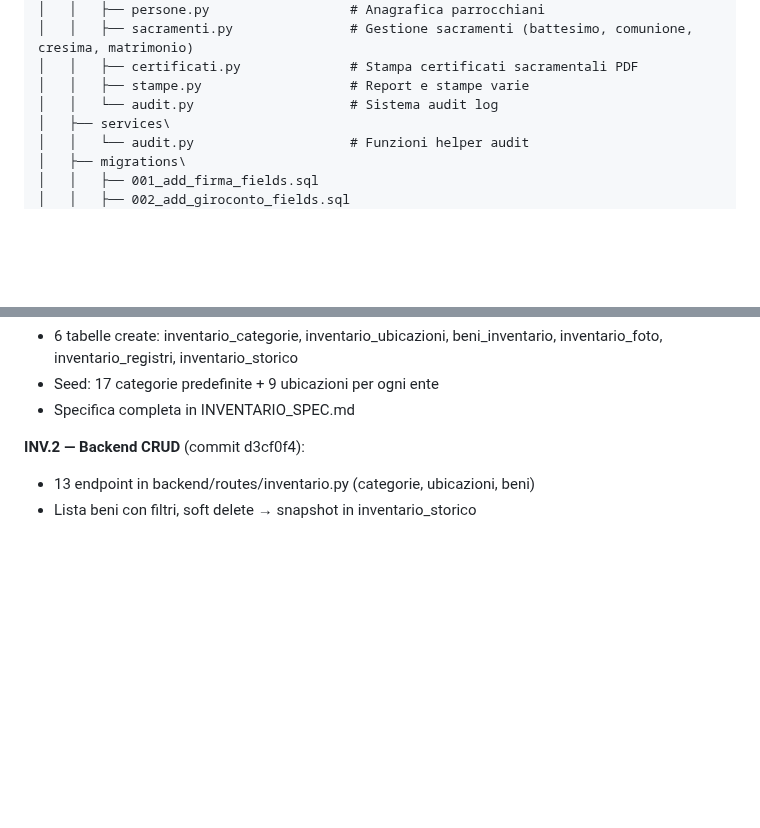
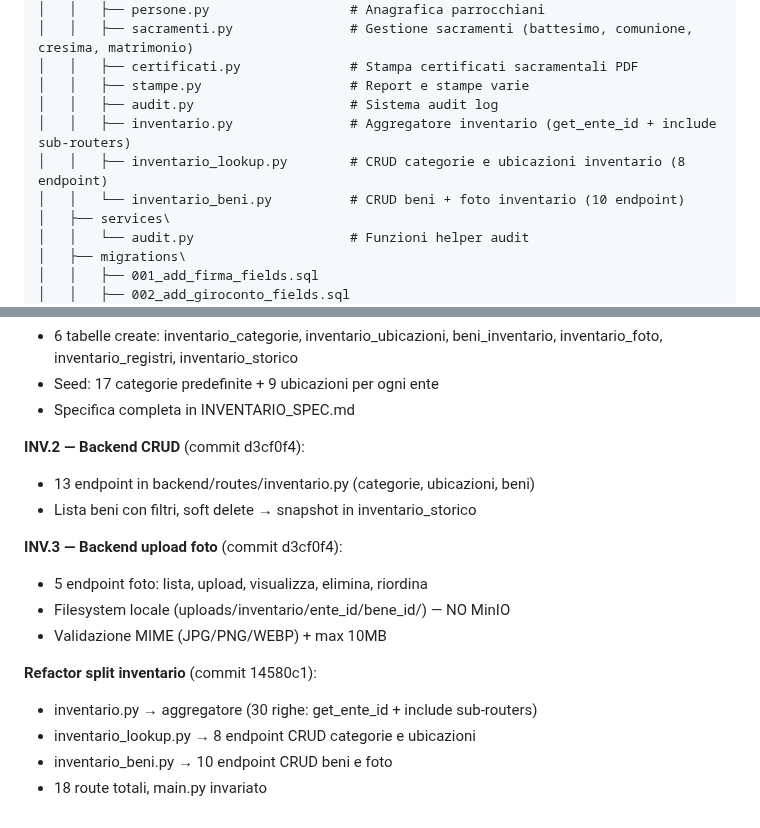
Before and after one commit to DiocesiCaltagirone/ecclesia, a Markdown page: CLAUDE.md, 2 parts joined by grey strips. GitHub-like rendering; blank space fills up the shorter version.

Commit message:
docs: INV.3 completato + refactor split
Co-Authored-By: Claude Opus 4.6 <noreply@anthropic.com>

```diff
--- a/CLAUDE.md
+++ b/CLAUDE.md
@@ -110,7 +110,10 @@ C:\Users\Lux\parrocchia-app\
 │   │   ├── sacramenti.py               # Gestione sacramenti (battesimo, comunione, cresima, matrimonio)
 │   │   ├── certificati.py              # Stampa certificati sacramentali PDF
 │   │   ├── stampe.py                   # Report e stampe varie
-│   │   └── audit.py                    # Sistema audit log
+│   │   ├── audit.py                    # Sistema audit log
+│   │   ├── inventario.py               # Aggregatore inventario (get_ente_id + include sub-routers)
+│   │   ├── inventario_lookup.py        # CRUD categorie e ubicazioni inventario (8 endpoint)
+│   │   └── inventario_beni.py          # CRUD beni + foto inventario (10 endpoint)
 │   ├── services\
 │   │   └── audit.py                    # Funzioni helper audit
 │   ├── migrations\
@@ -849,3 +852,14 @@ Piano completo in REFACTORING_PLAN.md. Stato avanzamento:
 **INV.2 — Backend CRUD** (commit d3cf0f4):
 - 13 endpoint in backend/routes/inventario.py (categorie, ubicazioni, beni)
 - Lista beni con filtri, soft delete → snapshot in inventario_storico
+
+**INV.3 — Backend upload foto** (commit d3cf0f4):
+- 5 endpoint foto: lista, upload, visualizza, elimina, riordina
+- Filesystem locale (uploads/inventario/ente_id/bene_id/) — NO MinIO
+- Validazione MIME (JPG/PNG/WEBP) + max 10MB
+
+**Refactor split inventario** (commit 14580c1):
+- inventario.py → aggregatore (30 righe: get_ente_id + include sub-routers)
+- inventario_lookup.py → 8 endpoint CRUD categorie e ubicazioni
+- inventario_beni.py → 10 endpoint CRUD beni e foto
+- 18 route totali, main.py invariato
```
Also changed, not shown: REFACTORING_PLAN.md (+13 -1 lines).
